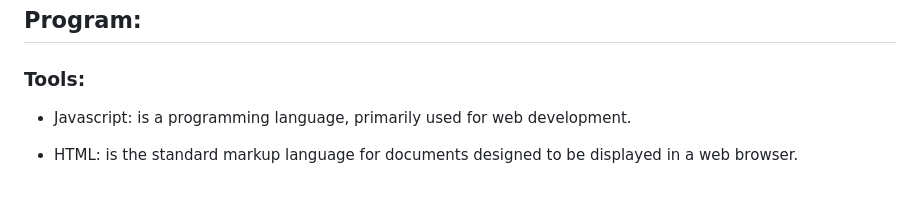
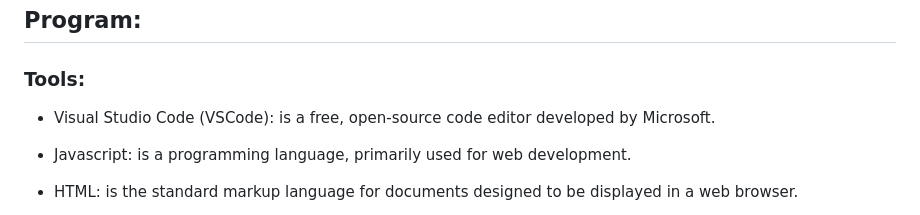
Before and after one commit to imennajar/belly-button-challenge, a Markdown page: README.md, the part around the change. GitHub-like rendering; blank space fills up the shorter version.

```diff
--- a/README.md
+++ b/README.md
@@ -36,6 +36,7 @@ Link to the website: https://robdunnlab.com/projects/belly-button-biodiversity/
 
 ### Tools:
 
+- Visual Studio Code (VSCode): is a free, open-source code editor developed by Microsoft.
 - Javascript: is a  programming language,  primarily used for web development.
 
 - HTML: is the standard markup language for documents designed to be displayed in a web browser.
```
